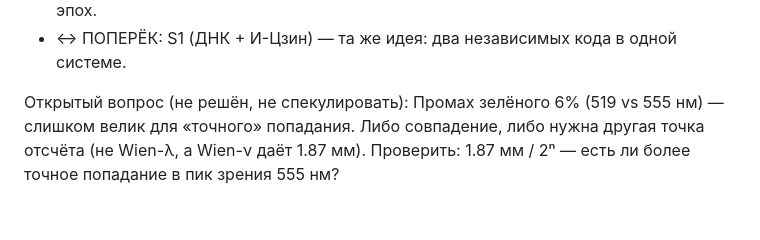
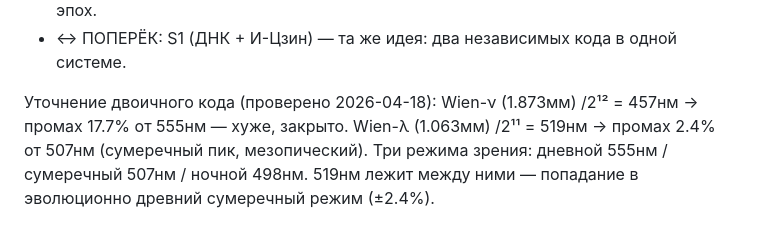
Before and after one commit to abelbleoworld-blip/astro-dating, a Markdown page: docs/lectures/L9-two-codes.md, the part around the change. Drawn GitHub-style.

Commit message:
fix(L9): уточнение двоичного кода — Wien-ν хуже, 519нм попадает в мезопический пик 507нм (2.4%)
Co-Authored-By: Claude Sonnet 4.6 <noreply@anthropic.com>

```diff
--- a/docs/lectures/L9-two-codes.md
+++ b/docs/lectures/L9-two-codes.md
@@ -74,7 +74,8 @@ Cross-links:
 - ↔ ПОПЕРЁК: D1 (информационное плато) — оба про физические пределы разных эпох.
 - ↔ ПОПЕРЁК: S1 (ДНК + И-Цзин) — та же идея: два независимых кода в одной системе.
 
-Открытый вопрос (не решён, не спекулировать):
-Промах зелёного 6% (519 vs 555 нм) — слишком велик для «точного» попадания.
-Либо совпадение, либо нужна другая точка отсчёта (не Wien-λ, а Wien-ν даёт 1.87 мм).
-Проверить: 1.87 мм / 2ⁿ — есть ли более точное попадание в пик зрения 555 нм?
+Уточнение двоичного кода (проверено 2026-04-18):
+Wien-ν (1.873мм) /2¹² = 457нм → промах 17.7% от 555нм — хуже, закрыто.
+Wien-λ (1.063мм) /2¹¹ = 519нм → промах 2.4% от 507нм (сумеречный пик, мезопический).
+Три режима зрения: дневной 555нм / сумеречный 507нм / ночной 498нм.
+519нм лежит между ними — попадание в эволюционно древний сумеречный режим (±2.4%).
```
